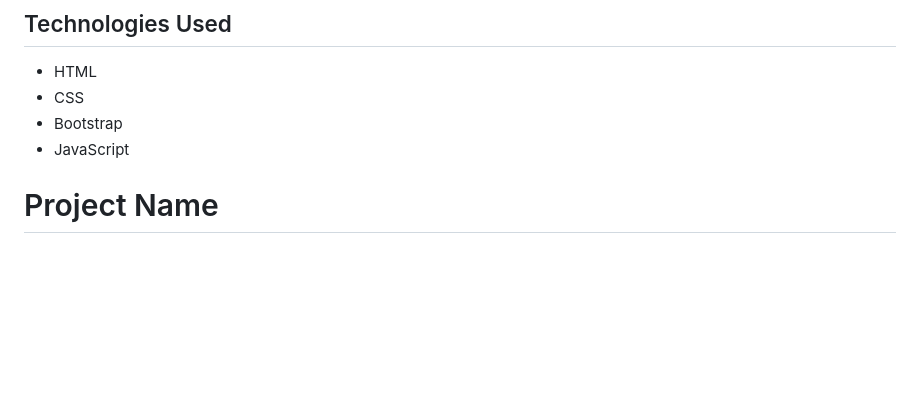
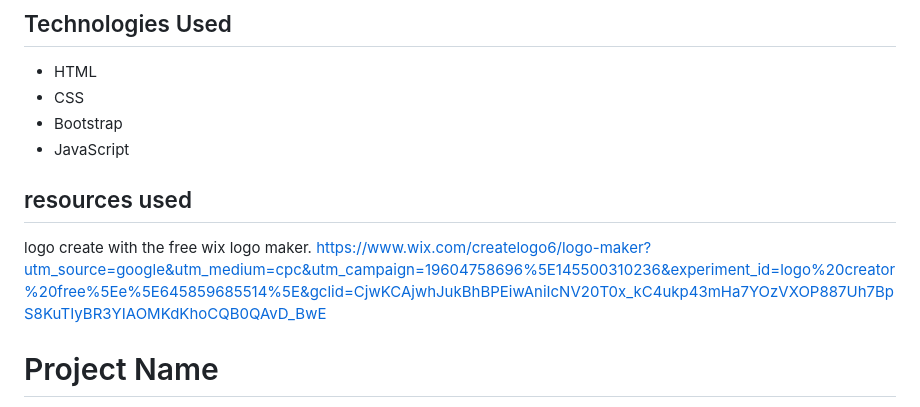
Before and after one commit to leslylopez43/leslylopez43.github.io, a Markdown page: README.md, the part around the change. Drawn GitHub-style; blank space fills up the shorter version.

Commit message:
resourced

```diff
--- a/README.md
+++ b/README.md
@@ -43,6 +43,12 @@ This is a simple Bootstrap 5 website template. showcasing the Elena Method of He
 - CSS
 - Bootstrap
 - JavaScript
+
+ ## resources used
+ logo create with the free wix logo maker.
+ https://www.wix.com/createlogo6/logo-maker?utm_source=google&utm_medium=cpc&utm_campaign=19604758696%5E145500310236&experiment_id=logo%20creator%20free%5Ee%5E645859685514%5E&gclid=CjwKCAjwhJukBhBPEiwAniIcNV20T0x_kC4ukp43mHa7YOzVXOP887Uh7BpS8KuTIyBR3YIAOMKdKhoCQB0QAvD_BwE
+
+
 
 # Project Name
 
```
